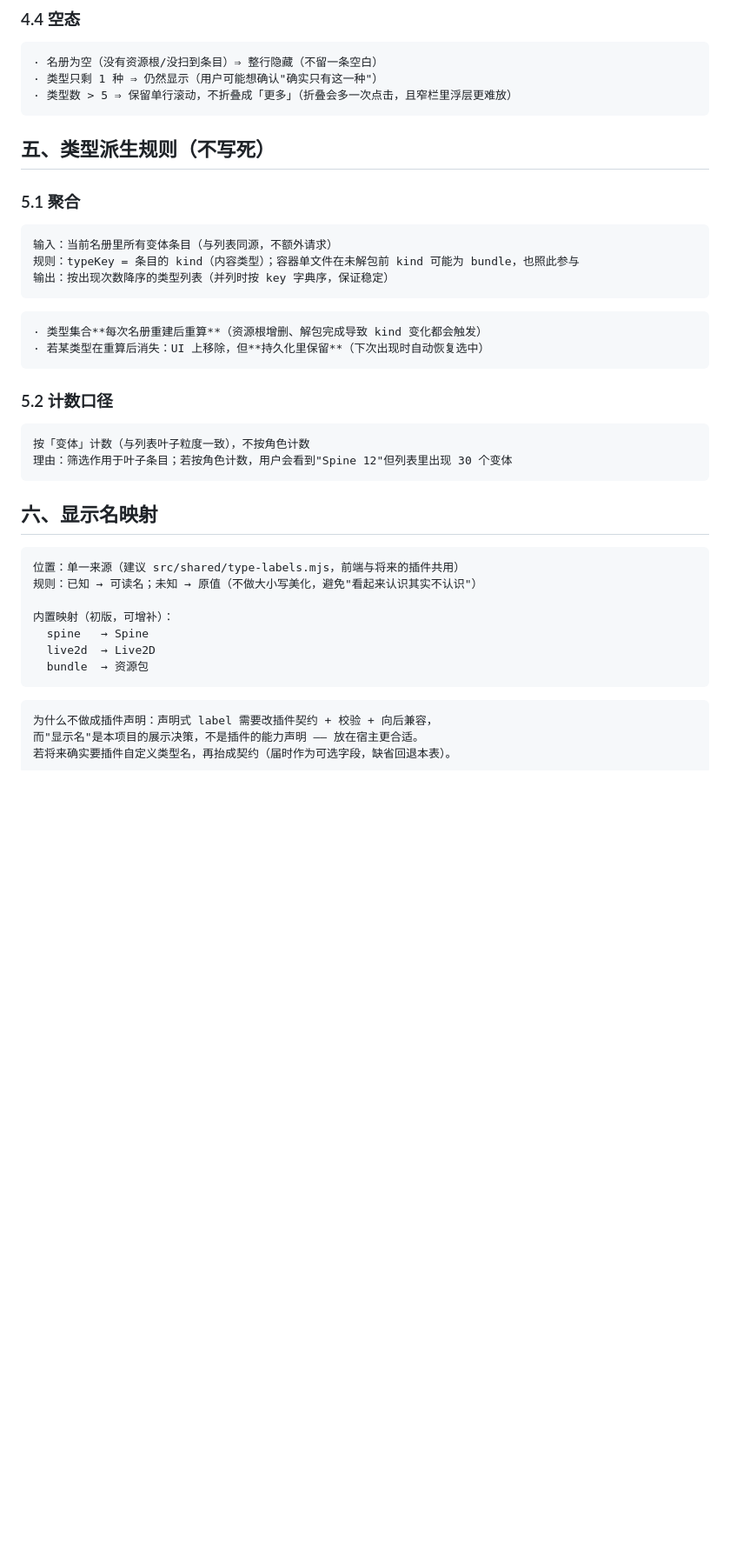
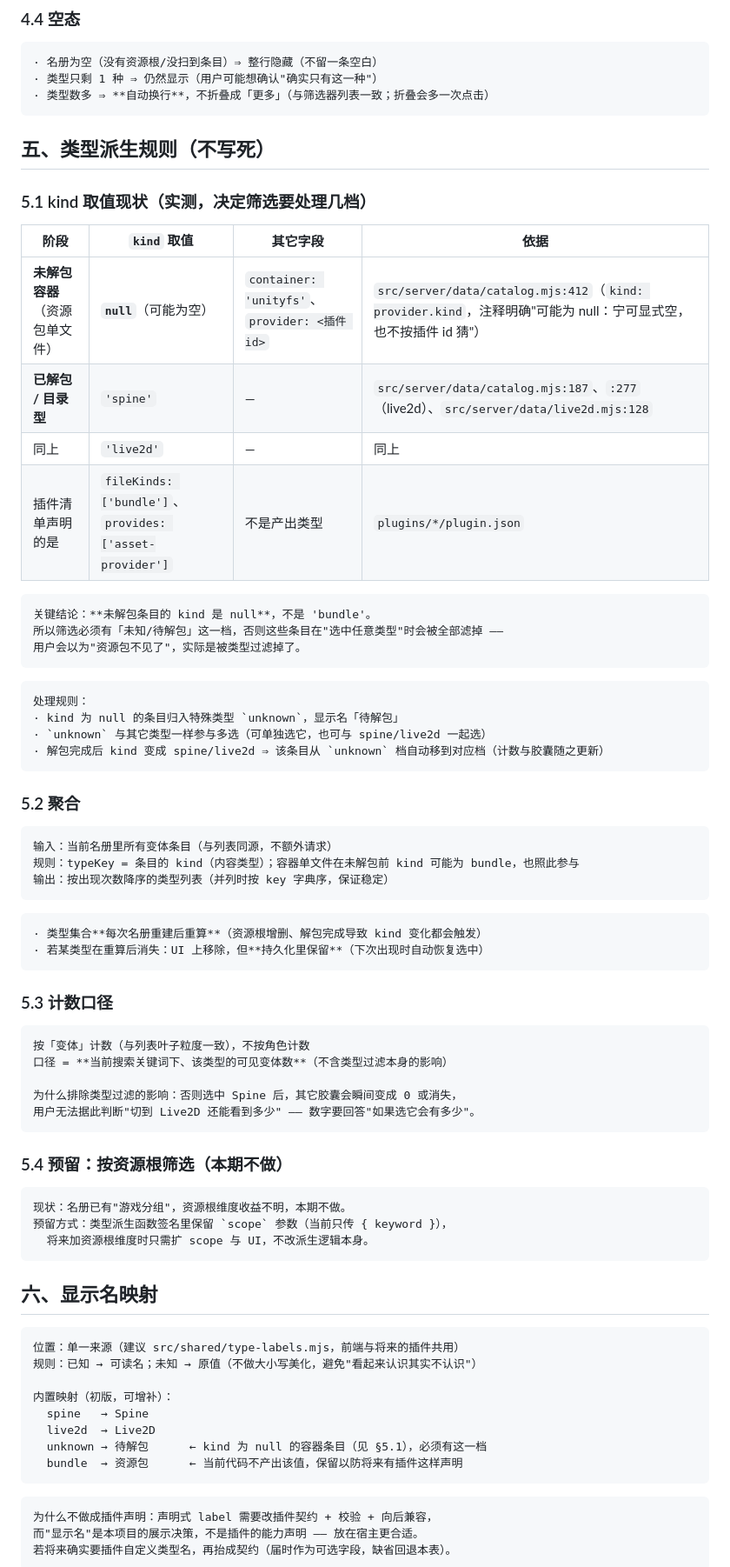
Before and after one commit to EIGHTfs/ModelStage, a Markdown page: docs/设计/名册类型筛选.md, the part around one of its changes. Shown at 87% size. Drawn GitHub-style; blank space fills up the shorter version.

````diff
--- a/docs/设计/名册类型筛选.md
+++ b/docs/设计/名册类型筛选.md
@@ -80,12 +86,34 @@
 ```
 · 名册为空（没有资源根/没扫到条目）⇒ 整行隐藏（不留一条空白）
 · 类型只剩 1 种 ⇒ 仍然显示（用户可能想确认"确实只有这一种"）
-· 类型数 > 5 ⇒ 保留单行滚动，不折叠成「更多」（折叠会多一次点击，且窄栏里浮层更难放）
+· 类型数多 ⇒ **自动换行**，不折叠成「更多」（与筛选器列表一致；折叠会多一次点击）
 ```
 
 ## 五、类型派生规则（不写死）
 
-### 5.1 聚合
+### 5.1 kind 取值现状（实测，决定筛选要处理几档）
+
+| 阶段 | `kind` 取值 | 其它字段 | 依据 |
+|---|---|---|---|
+| **未解包容器**（资源包单文件） | **`null`**（可能为空） | `container: 'unityfs'`、`provider: <插件 id>` | `src/server/data/catalog.mjs:412`（`kind: provider.kind`，注释明确"可能为 null：宁可显式空，也不按插件 id 猜"） |
+| **已解包 / 目录型** | `'spine'` | — | `src/server/data/catalog.mjs:187`、`:277`（live2d）、`src/server/data/live2d.mjs:128` |
+| 同上 | `'live2d'` | — | 同上 |
+| 插件清单声明的是 | `fileKinds: ['bundle']`、`provides: ['asset-provider']` | 不是产出类型 | `plugins/*/plugin.json` |
+
+```
+关键结论：**未解包条目的 kind 是 null**，不是 'bundle'。
+所以筛选必须有「未知/待解包」这一档，否则这些条目在"选中任意类型"时会被全部滤掉 ——
+用户会以为"资源包不见了"，实际是被类型过滤掉了。
+```
+
+```
+处理规则：
+· kind 为 null 的条目归入特殊类型 `unknown`，显示名「待解包」
+· `unknown` 与其它类型一样参与多选（可单独选它，也可与 spine/live2d 一起选）
+· 解包完成后 kind 变成 spine/live2d ⇒ 该条目从 `unknown` 档自动移到对应档（计数与胶囊随之更新）
+```
+
+### 5.2 聚合
 
 ```
 输入：当前名册里所有变体条目（与列表同源，不额外请求）
@@ -98,11 +126,22 @@
 · 若某类型在重算后消失：UI 上移除，但**持久化里保留**（下次出现时自动恢复选中）
 ```
 
-### 5.2 计数口径
+### 5.3 计数口径
 
 ```
 按「变体」计数（与列表叶子粒度一致），不按角色计数
-理由：筛选作用于叶子条目；若按角色计数，用户会看到"Spine 12"但列表里出现 30 个变体
+口径 = **当前搜索关键词下、该类型的可见变体数**（不含类型过滤本身的影响）
+
+为什么排除类型过滤的影响：否则选中 Spine 后，其它胶囊会瞬间变成 0 或消失，
+用户无法据此判断"切到 Live2D 还能看到多少" —— 数字要回答"如果选它会有多少"。
+```
+
+### 5.4 预留：按资源根筛选（本期不做）
+
+```
+现状：名册已有"游戏分组"，资源根维度收益不明，本期不做。
+预留方式：类型派生函数签名里保留 `scope` 参数（当前只传 { keyword }），
+  将来加资源根维度时只需扩 scope 与 UI，不改派生逻辑本身。
 ```
 
 ## 六、显示名映射
@@ -114,7 +153,8 @@
 内置映射（初版，可增补）：
   spine   → Spine
   live2d  → Live2D
-  bundle  → 资源包
+  unknown → 待解包      ← kind 为 null 的容器条目（见 §5.1），必须有这一档
+  bundle  → 资源包      ← 当前代码不产出该值，保留以防将来有插件这样声明
 ```
 
 ```
````
Also changed, not shown: other parts of docs/设计/名册类型筛选.md (+31 -14 lines).
